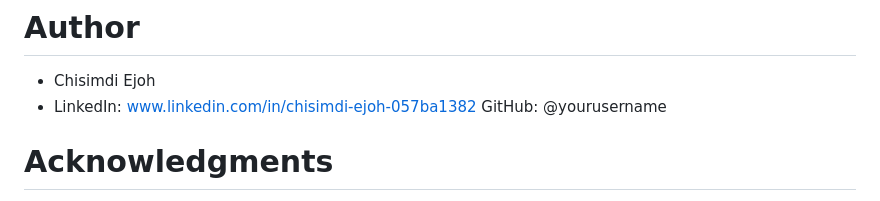
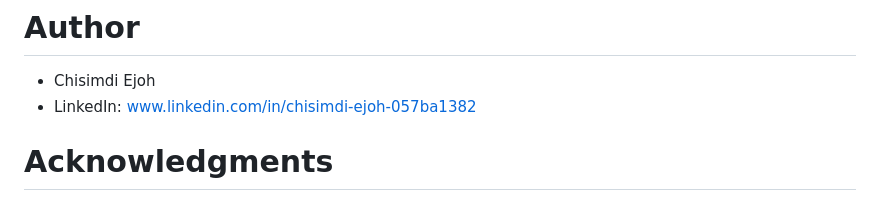
Before and after one commit to ejohchisimdi-collab/PaymentProcessor, a Markdown page: README.md, the part around the change. Drawn GitHub-style.

Commit message:
Update README with project details and features

```diff
--- a/README.md
+++ b/README.md
@@ -224,7 +224,7 @@ FROM eclipse-temurin:17-jre-alpine
 # Author
 - Chisimdi Ejoh
 - LinkedIn: www.linkedin.com/in/chisimdi-ejoh-057ba1382
-GitHub: @yourusername
+
 
 # Acknowledgments
 - Spring Boot team for the excellent framework
```
